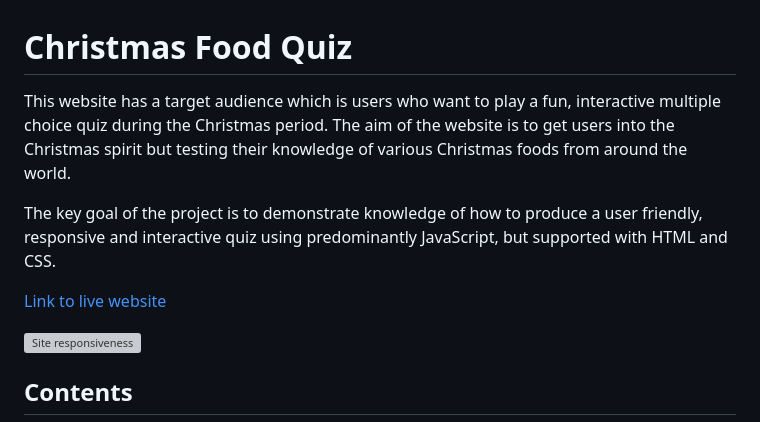
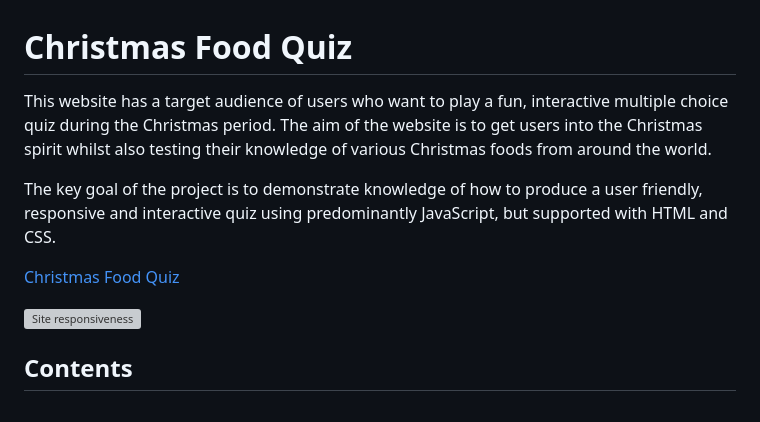
Before and after one commit to NickCMoore/xmas-food-quiz, a Markdown page: README.md, the part around the change. Rendered like a GitHub page; grey boxes are pictures that could not be loaded.

Commit message:
Minor updates to intro, text spacing and to validation section of ReadMe

```diff
--- a/README.md
+++ b/README.md
@@ -1,10 +1,10 @@
 # Christmas Food Quiz
 
-This website has a target audience which is users who want to play a fun, interactive multiple choice quiz during the Christmas period. The aim of the website is to get users into the Christmas spirit but testing their knowledge of various Christmas foods from around the world.
+This website has a target audience of users who want to play a fun, interactive multiple choice quiz during the Christmas period. The aim of the website is to get users into the Christmas spirit whilst also testing their knowledge of various Christmas foods from around the world.
 
 The key goal of the project is to demonstrate knowledge of how to produce a user friendly, responsive and interactive quiz using predominantly JavaScript, but supported with HTML and CSS.
 
-[Link to live website](https://nickcmoore.github.io/xmas-food-quiz/)
+[Christmas Food Quiz](https://nickcmoore.github.io/xmas-food-quiz/)
 
 ![Site responsiveness](assets/ReadMe%20images/responsive.png)
 
```
Also changed, not shown: TESTING.md (+8 -1 lines).
